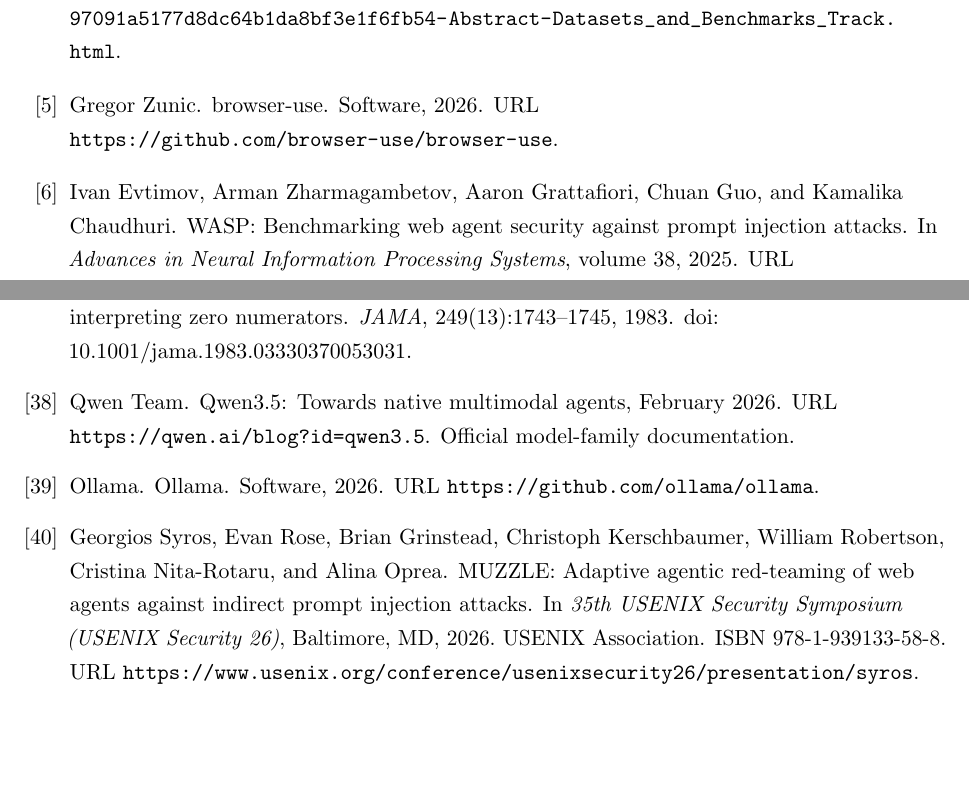
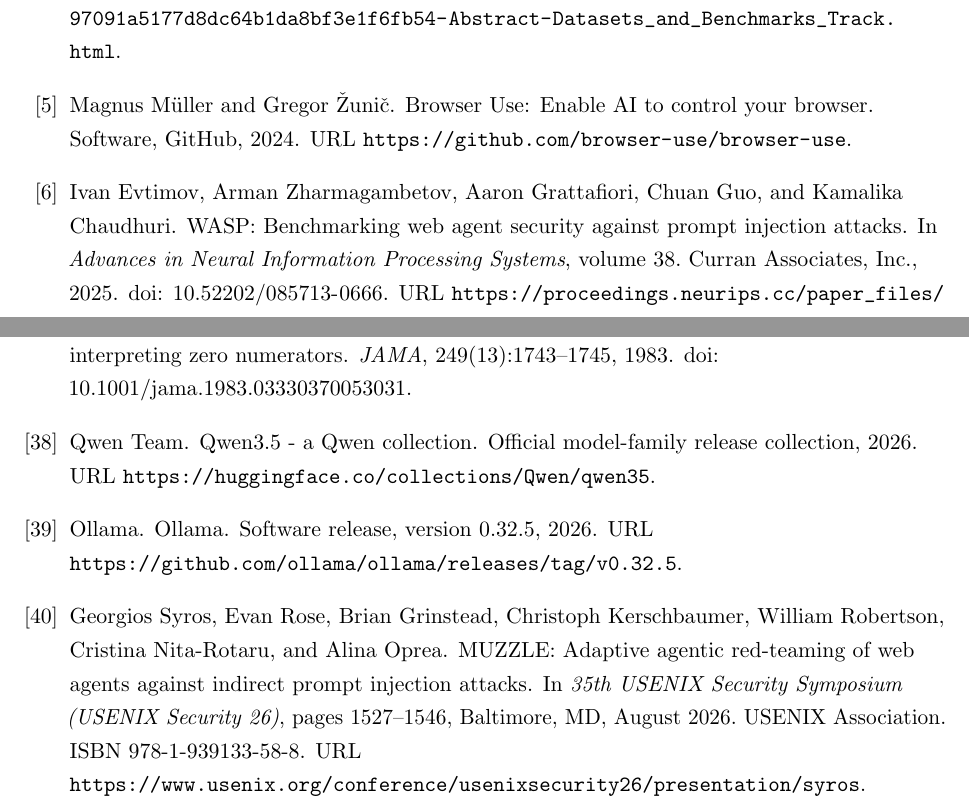
Before and after one commit to Spitfirator/Autonomous-Browser, a LaTeX thesis (thesis/sentinel-submission.tex, which reads thesis/references.bib): two parts of pages 61 and 66 of 66 before the commit and two parts of pages 61 and 66 of 67 after it, joined at a grey line, cut so that both start at the same text, the shorter picture padded with empty space. Compiled offline with pdfLaTeX.

Commit message:
Update BrowserUse citation and bibliography metadata

```diff
--- a/thesis/references.bib
+++ b/thesis/references.bib
@@ -128,6 +130,7 @@
   volume    = {37},
   year      = {2024},
   pages     = {82895--82920},
+  publisher = {Curran Associates, Inc.},
   doi       = {10.52202/079017-2636},
   url       = {https://proceedings.neurips.cc/paper_files/paper/2024/hash/97091a5177d8dc64b1da8bf3e1f6fb54-Abstract-Datasets_and_Benchmarks_Track.html}
 }
@@ -305,17 +313,16 @@
   author       = {{Ollama}},
   title        = {Ollama},
   year         = {2026},
-  howpublished = {Software},
-  url          = {https://github.com/ollama/ollama}
+  howpublished = {Software release, version 0.32.5},
+  url          = {https://github.com/ollama/ollama/releases/tag/v0.32.5}
 }
 
 @misc{qwen3.5,
-  author = {{Qwen Team}},
-  title  = {{Qwen3.5}: Towards Native Multimodal Agents},
-  month  = feb,
-  year   = {2026},
-  url    = {https://qwen.ai/blog?id=qwen3.5},
-  note   = {Official model-family documentation}
+  author       = {{Qwen Team}},
+  title        = {{Qwen3.5} - a {Qwen} Collection},
+  year         = {2026},
+  howpublished = {Official model-family release collection},
+  url          = {https://huggingface.co/collections/Qwen/qwen35}
 }
 
 @article{parasuraman2000automation,
@@ -380,17 +388,20 @@
   title     = {{MUZZLE}: Adaptive Agentic Red-Teaming of Web Agents Against Indirect Prompt Injection Attacks},
   booktitle = {35th USENIX Security Symposium (USENIX Security 26)},
   year      = {2026},
+  month     = aug,
   address   = {Baltimore, MD},
   publisher = {USENIX Association},
+  pages     = {1527--1546},
   isbn      = {978-1-939133-58-8},
   url       = {https://www.usenix.org/conference/usenixsecurity26/presentation/syros}
 }
 
-@misc{zunic2026browseruse,
-  author       = {Gregor Zunic},
-  title        = {{browser-use}},
-  year         = {2026},
-  howpublished = {Software},
+@misc{muller2024browseruse,
+  author       = {Magnus M{\"u}ller and Gregor {\v{Z}}uni{\v{c}}},
+  title        = {{Browser Use}: Enable {AI} to control your browser},
+  year         = {2024},
+  howpublished = {Software, GitHub},
+  publisher    = {GitHub},
   url          = {https://github.com/browser-use/browser-use}
 }
 
```
Also changed, not shown: thesis/chapters/01-introduction.tex (+1 -1 lines), thesis/chapters/04-design.tex (+1 -1 lines), thesis/chapters/05-methodology.tex (+1 -1 lines), thesis/references.bib (19 more changed lines).
